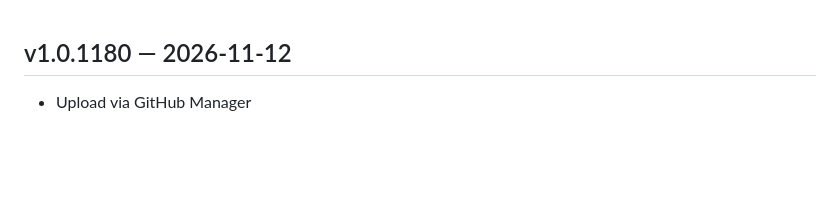
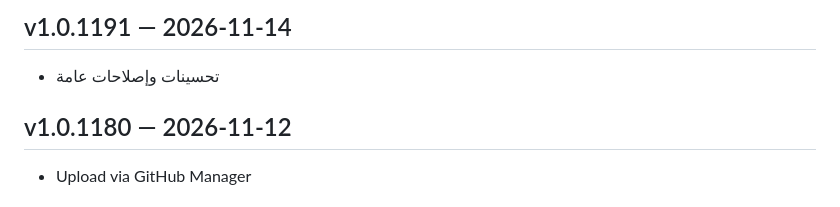
Before and after one commit to slman14422003-create/Shop-app, a Markdown page: CHANGELOG.md, the part around the change. Drawn GitHub-style; blank space fills up the shorter version.

Commit message:
chore: record changelog for v1.0.1191 [skip ci]

```diff
--- a/CHANGELOG.md
+++ b/CHANGELOG.md
@@ -1,3 +1,6 @@
+## v1.0.1191 — 2026-11-14
+- تحسينات وإصلاحات عامة
+
 ## v1.0.1180 — 2026-11-12
 - Upload via GitHub Manager
 
```
